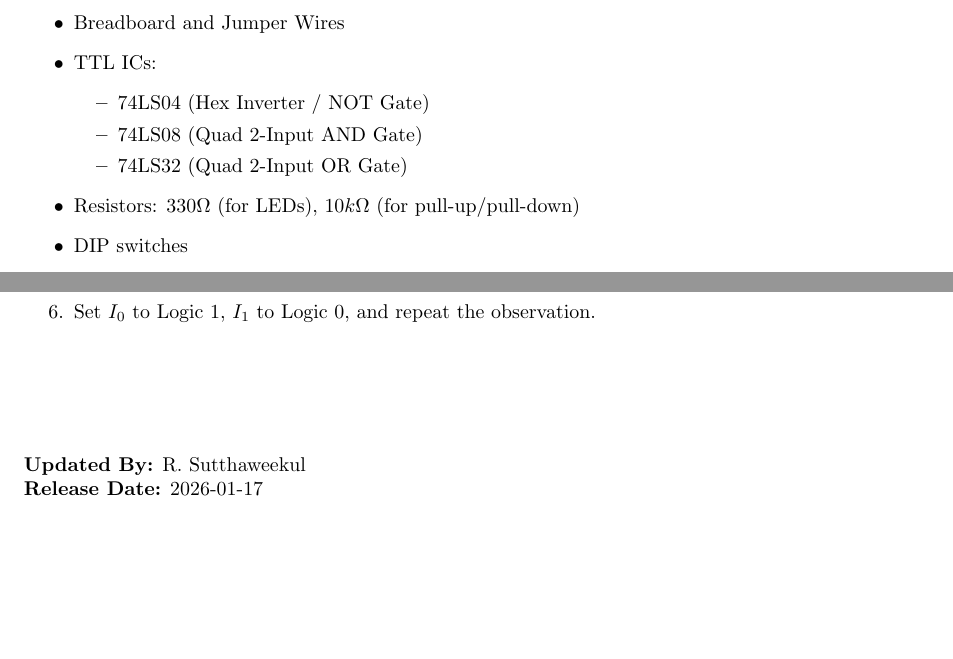
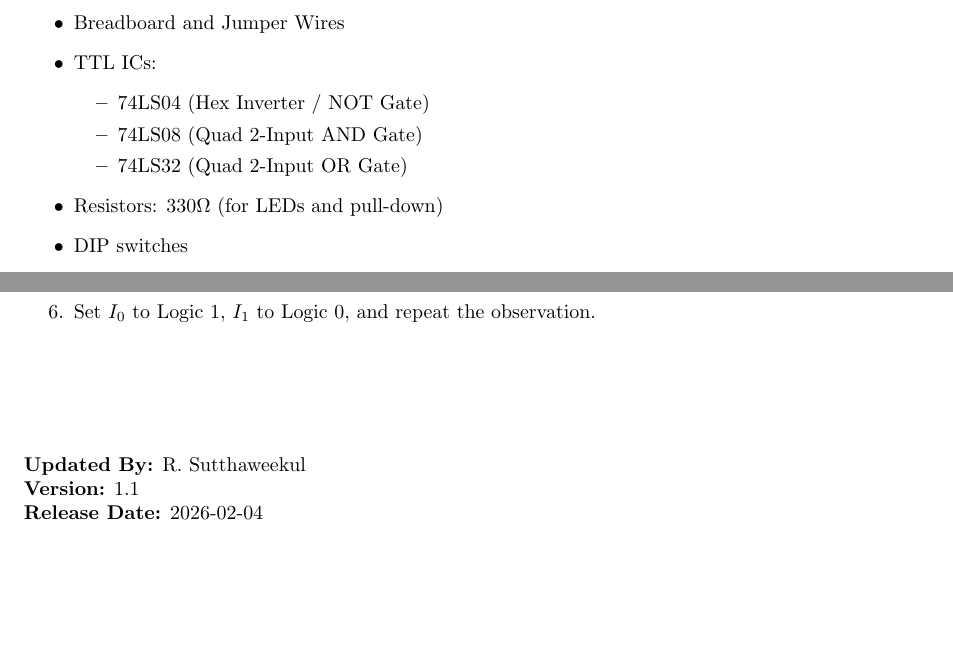
Before and after one commit to ruslylove/digital_n_micro, a LaTeX document (Lab/lab5_5.tex): two parts of pages 1 and 5 of 5, joined at a grey line, cut so that both start at the same text. Compiled offline with pdfLaTeX.

Commit message:
feat: Update Lab 5.5 to use 330Ω pull-down resistors, replace the breadboard image, and update the document version.

```diff
--- a/Lab/lab5_5.tex
+++ b/Lab/lab5_5.tex
@@ -60,7 +60,7 @@ This pre-session activity is designed to practice implementing combinational log
         \item 74LS08 (Quad 2-Input AND Gate)
         \item 74LS32 (Quad 2-Input OR Gate)
     \end{itemize}
-    \item Resistors: $330\Omega$ (for LEDs), $10k\Omega$ (for pull-up/pull-down)
+    \item Resistors: $330\Omega$ (for LEDs and pull-down)
     \item DIP switches
     \item LEDs (Red/Green)
 \end{itemize}
@@ -289,6 +289,7 @@ To visualize the switching behavior and signal integrity:
 
 \vspace{2cm}
 \noindent \textbf{Updated By:} R. Sutthaweekul \\
-\textbf{Release Date:} 2026-01-17
+\textbf{Version:} 1.1 \\
+\textbf{Release Date:} 2026-02-04
 
 \end{document}
```
Also changed, not shown: Lab/lab5_5.pdf, Lab/lab5_5.tex (6 more changed lines), 6 other files.
